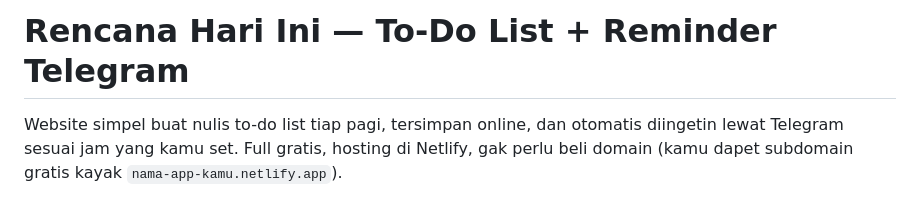
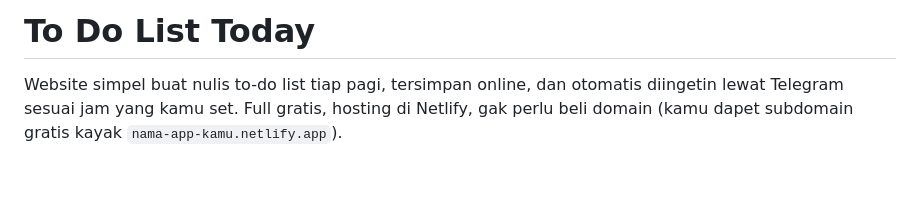
Before and after one commit to cupangkelelep090-alt/jobdesktodayNins, a Markdown page: README.md, the part around the change. Rendered like a GitHub page; blank space fills up the shorter version.

Commit message:
Revise README title and project description
Updated project title and description in README.

```diff
--- a/README.md
+++ b/README.md
@@ -1,4 +1,4 @@
-# Rencana Hari Ini — To-Do List + Reminder Telegram
+# To Do List Today
 
 Website simpel buat nulis to-do list tiap pagi, tersimpan online, dan otomatis
 diingetin lewat Telegram sesuai jam yang kamu set. Full gratis, hosting di
```
